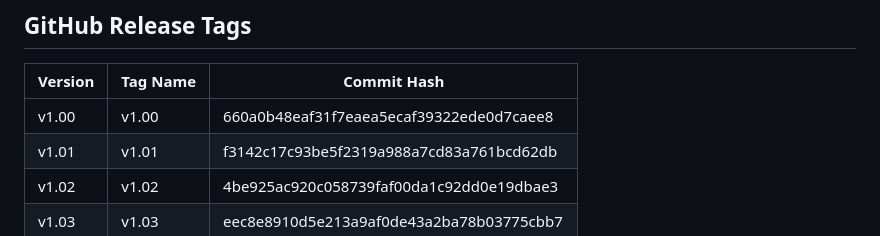
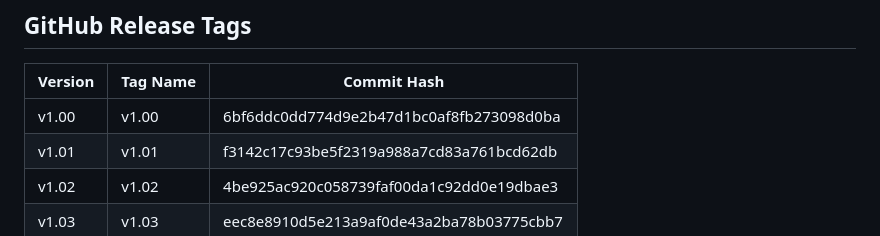
Before and after one commit to Glenn-IT/ODMIS-Online-Disaster-Management-Information-System, a Markdown page: docs/Version-Control.md, the part around the change. Drawn GitHub-style.

Commit message:
docs: update v1.00 commit hash after cherry-pick location/copyright fix
Co-Authored-By: Claude Sonnet 4.6 <noreply@anthropic.com>

```diff
--- a/docs/Version-Control.md
+++ b/docs/Version-Control.md
@@ -76,7 +76,7 @@ Each version is a **permanent snapshot** tagged in Git.
 
 | Version | Tag Name | Commit Hash |
 |---------|----------|-------------|
-| v1.00 | v1.00 | 660a0b48eaf31f7eaea5ecaf39322ede0d7caee8 |
+| v1.00 | v1.00 | 6bf6ddc0dd774d9e2b47d1bc0af8fb273098d0ba |
 | v1.01 | v1.01 | f3142c17c93be5f2319a988a7cd83a761bcd62db |
 | v1.02 | v1.02 | 4be925ac920c058739faf00da1c92dd0e19dbae3 |
 | v1.03 | v1.03 | eec8e8910d5e213a9af0de43a2ba78b03775cbb7 |
```
